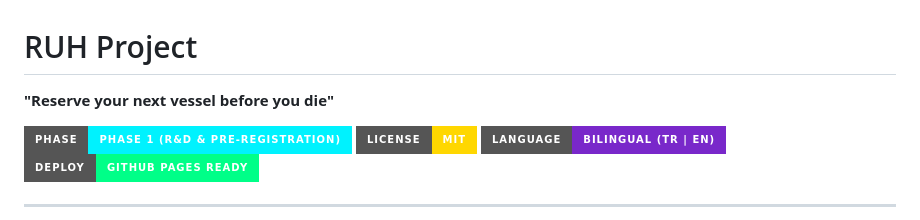
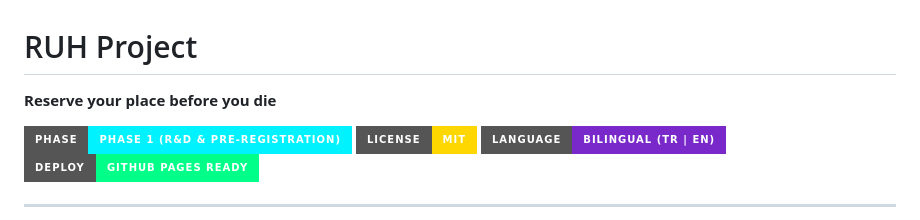
Before and after one commit to ozkanatasoy/RUH-Project, a Markdown page: README.md, the part around the change. GitHub-like rendering; badges without logos.

Commit message:
Update tagline in README.md

```diff
--- a/README.md
+++ b/README.md
@@ -1,6 +1,6 @@
 # RUH Project
 
-**"Reserve your next vessel before you die"**
+**Reserve your place before you die**
 
 ![RUH Project Banner](https://img.shields.io/badge/Phase-Phase%201%20(R%26D%20%26%20Pre--Registration)-00f2fe?style=for-the-badge)
 ![License](https://img.shields.io/badge/License-MIT-ffd700?style=for-the-badge)
```
